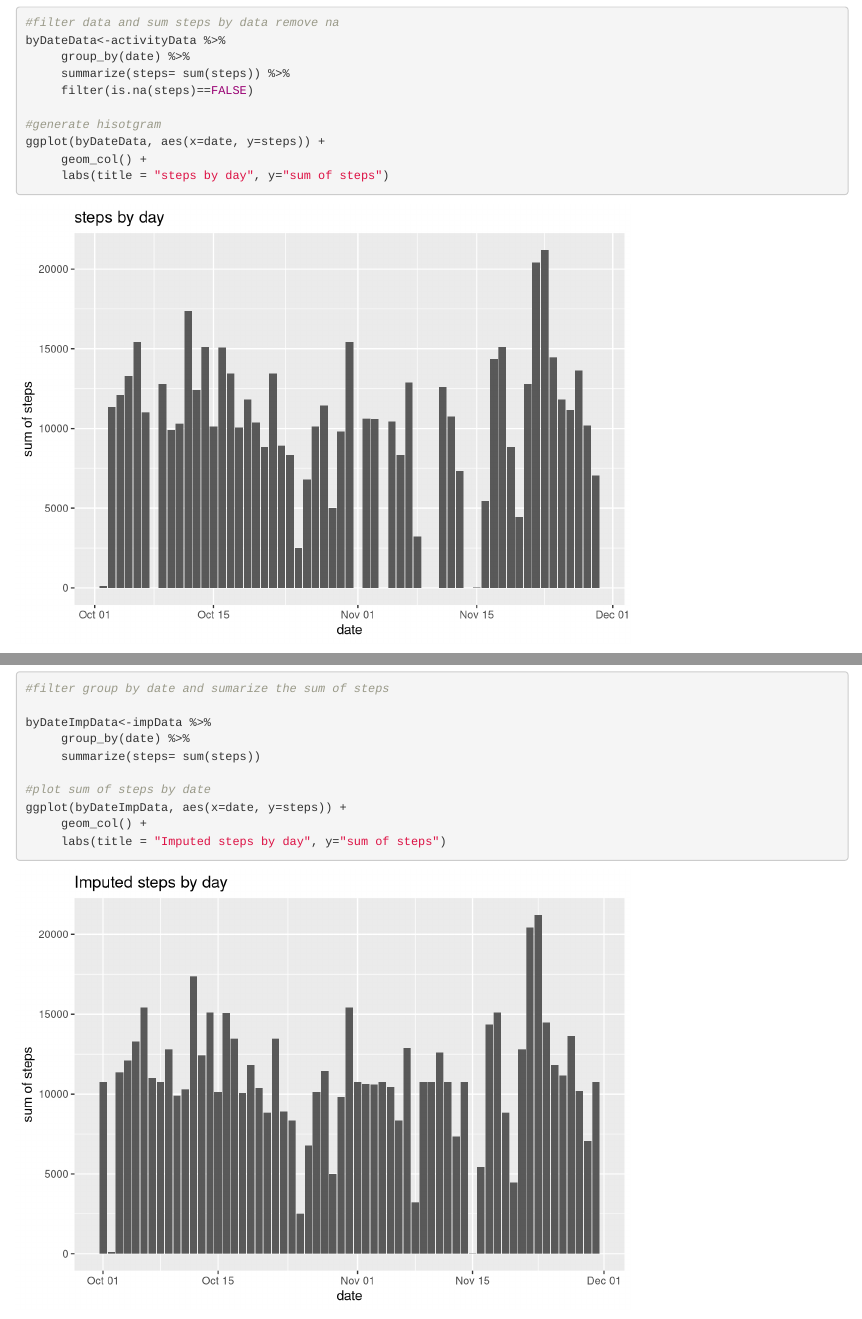
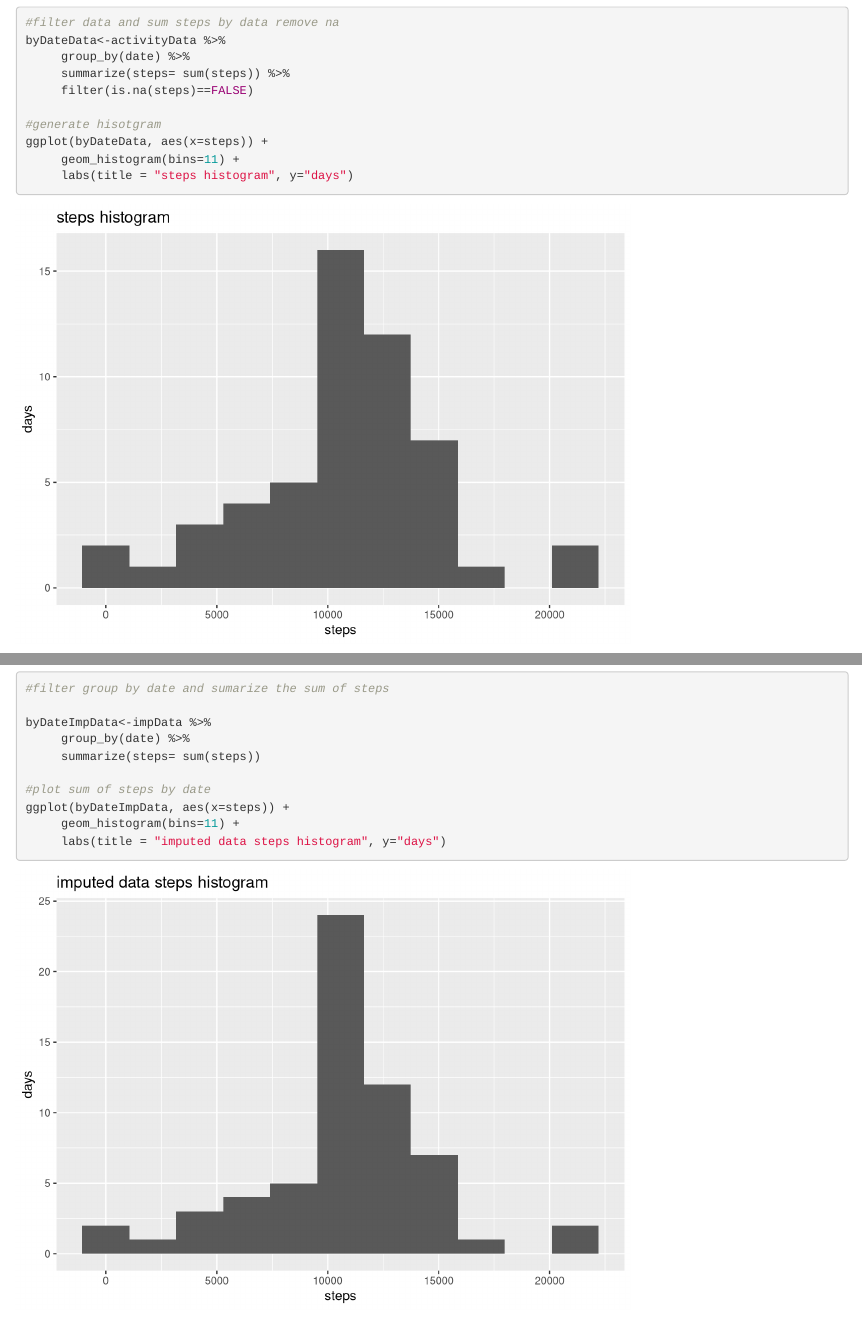
Before and after one commit to ljacky/ReproducibleResearchAssign1, an R Markdown document (markdownassign1.Rmd): the page in a window 1100 px wide, from 760 px down, and a second part further down, joined at a grey line. Rendered offline with R 4.5, knitr and Pandoc, with nearby package versions.

Commit message:
Add files via upload

````diff
--- a/markdownassign1.Rmd
+++ b/markdownassign1.Rmd
@@ -35,9 +35,9 @@ byDateData<-activityData %>%
      filter(is.na(steps)==FALSE)
 
 #generate hisotgram
-ggplot(byDateData, aes(x=date, y=steps)) +
-     geom_col() +
-     labs(title = "steps by day", y="sum of steps")
+ggplot(byDateData, aes(x=steps)) +
+     geom_histogram(bins=11) +
+     labs(title = "steps histogram", y="days")
 ```
 
 ###3.  Mean and median number of steps taken each day
@@ -97,9 +97,9 @@ byDateImpData<-impData %>%
      summarize(steps= sum(steps))
 
 #plot sum of steps by date
-ggplot(byDateImpData, aes(x=date, y=steps)) +
-     geom_col() +
-     labs(title = "Imputed steps by day", y="sum of steps")
+ggplot(byDateImpData, aes(x=steps)) +
+     geom_histogram(bins=11) +
+     labs(title = "imputed data steps histogram", y="days")
 
 ```
 
````
Also changed, not shown: markdownassign1.html, markdownassign1.md.
